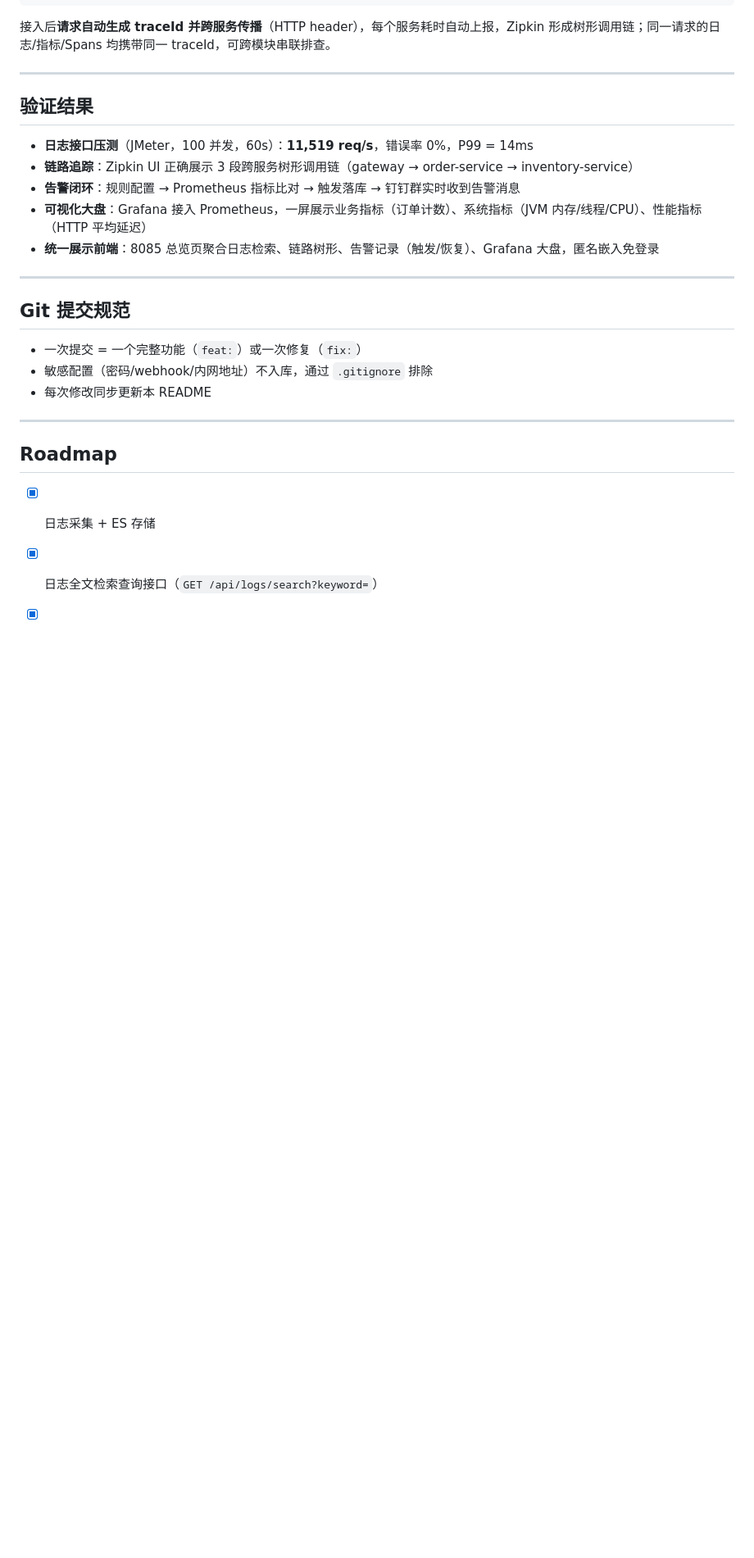
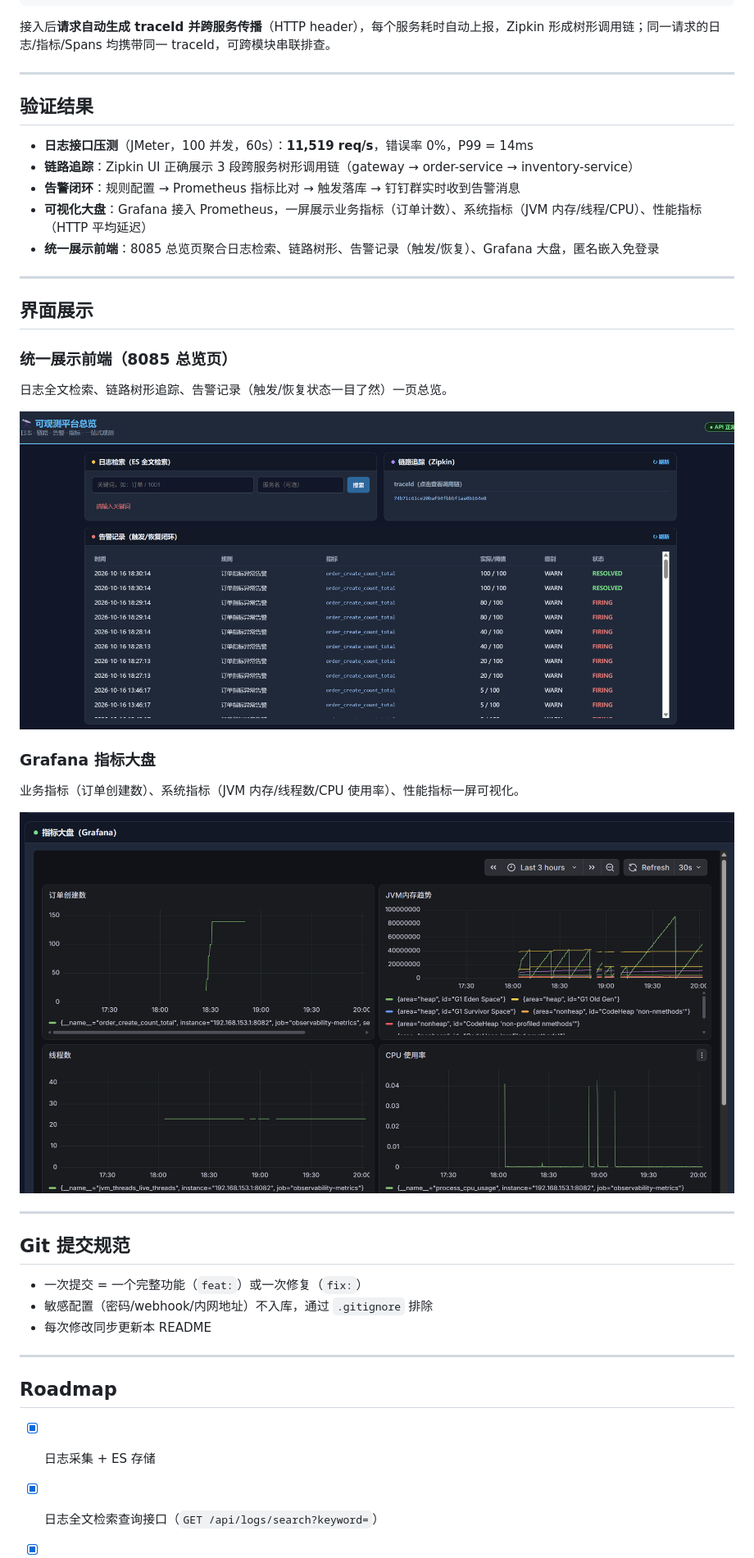
Before and after one commit to CharlieJz/observability-platform, a Markdown page: README.md, the part around the change. Shown: that part at 82% size. Drawn GitHub-style; pictures changed too: docs/grafana-dashboard.png (added), docs/overview-web.png (added); blank space fills up the shorter version.

Commit message:
feat: 总览页UI优化(告警全宽/链路树形/水印裁剪/日志告警时间倒序)，README添加界面截图

```diff
--- a/README.md
+++ b/README.md
@@ -238,6 +238,22 @@ management:
 
 ---
 
+## 界面展示
+
+### 统一展示前端（8085 总览页）
+
+日志全文检索、链路树形追踪、告警记录（触发/恢复状态一目了然）一页总览。
+
+![统一展示前端](docs/overview-web.png)
+
+### Grafana 指标大盘
+
+业务指标（订单创建数）、系统指标（JVM 内存/线程数/CPU 使用率）、性能指标一屏可视化。
+
+![Grafana 指标大盘](docs/grafana-dashboard.png)
+
+---
+
 ## Git 提交规范
 
 - 一次提交 = 一个完整功能（`feat:`）或一次修复（`fix:`）
```
Also changed, not shown: 1 other file.
